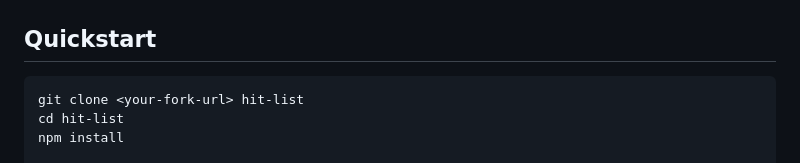
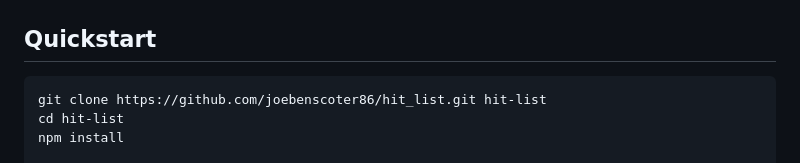
Before and after one commit to joebenscoter86/hit_list, a Markdown page: README.md, the part around the change. Rendered like a GitHub page.

Commit message:
docs: make Quickstart clone command copy-paste ready (#1)
Replace the <your-fork-url> placeholder with the actual repo URL so
commenters who just received the link can clone directly without
first forking.

Co-authored-by: Joe Benscoter <joebenscoter86@users.noreply.github.com>
Co-authored-by: Claude Opus 4.8 (1M context) <noreply@anthropic.com>

````diff
--- a/README.md
+++ b/README.md
@@ -61,7 +61,7 @@ None of the integrations are required. With all of them off, Hit List is still a
 ## Quickstart
 
 ```bash
-git clone <your-fork-url> hit-list
+git clone https://github.com/joebenscoter86/hit_list.git hit-list
 cd hit-list
 npm install
 
````
